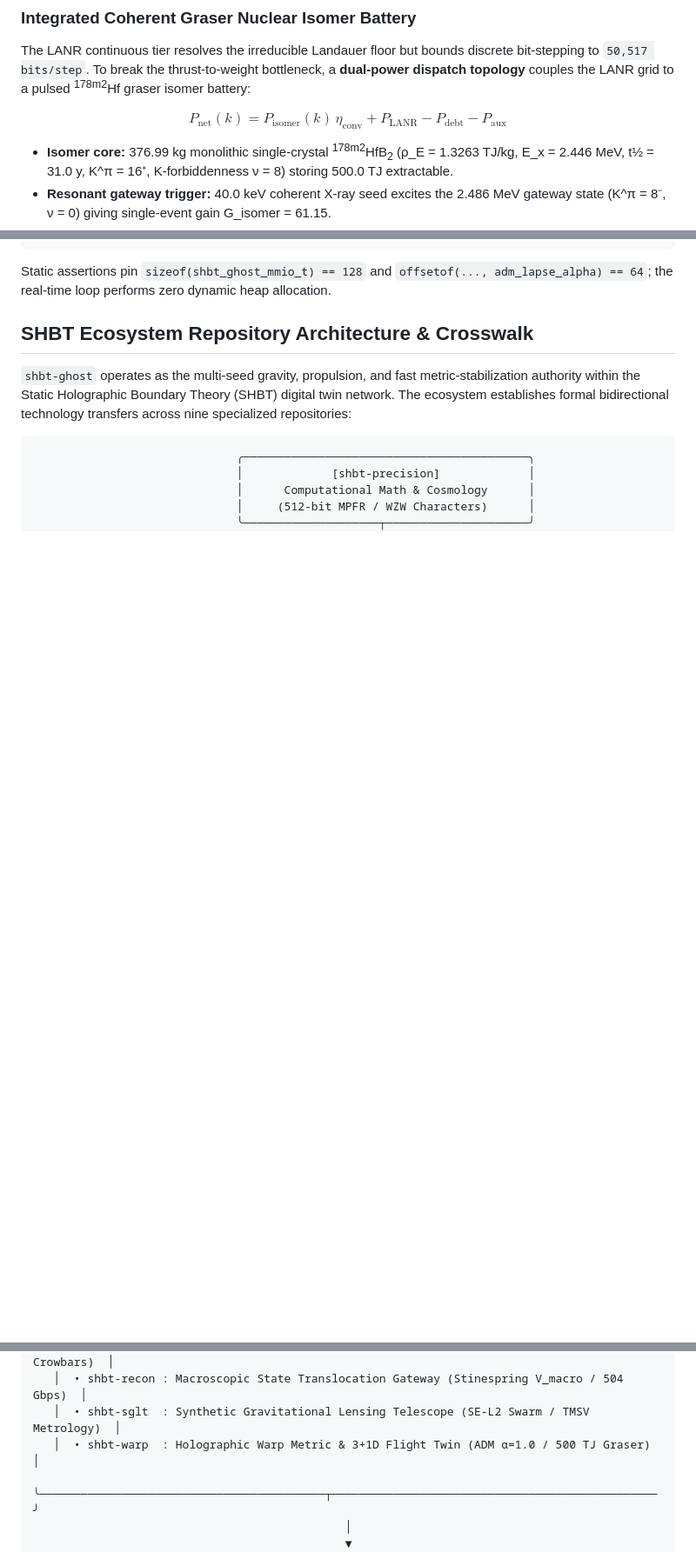
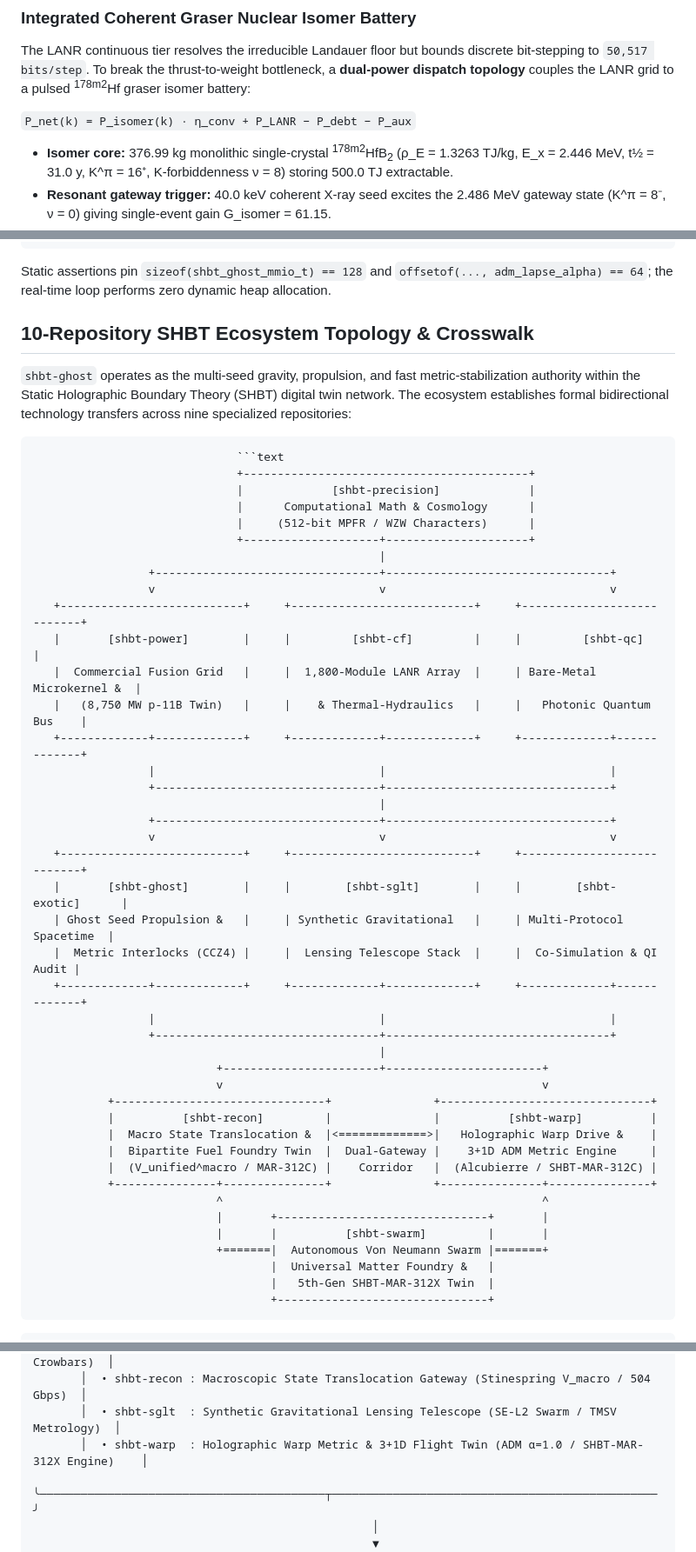
Before and after one commit to sys1own/shbt-ghost, a Markdown page: README.md, 3 parts joined by grey strips. Shown at 87% size. Rendered like a GitHub page; blank space fills up the shorter version.

Commit message:
docs(readme): synchronize 10-repository SHBT ecosystem topology, shbt-swarm lineage, and MAR-312X architecture

````diff
--- a/README.md
+++ b/README.md
@@ -29,9 +29,7 @@ Power is supplied by a 1,800-module LANR plant delivering `999.054 kW_net` (`555
 
 The LANR continuous tier resolves the irreducible Landauer floor but bounds discrete bit-stepping to `50,517 bits/step`. To break the thrust-to-weight bottleneck, a **dual-power dispatch topology** couples the LANR grid to a pulsed <sup>178m2</sup>Hf graser isomer battery:
 
-$$
-P_{\mathrm{net}}(k) = P_{\mathrm{isomer}}(k)\,\eta_{\mathrm{conv}} + P_{\mathrm{LANR}} - P_{\mathrm{debt}} - P_{\mathrm{aux}}
-$$
+`P_net(k) = P_isomer(k) · η_conv + P_LANR − P_debt − P_aux`
 
 - **Isomer core:** 376.99 kg monolithic single-crystal <sup>178m2</sup>HfB<sub>2</sub> (ρ_E = 1.3263 TJ/kg, E_x = 2.446 MeV, t½ = 31.0 y, K^π = 16⁺, K-forbiddenness ν = 8) storing 500.0 TJ extractable.
 - **Resonant gateway trigger:** 40.0 keV coherent X-ray seed excites the 2.486 MeV gateway state (K^π = 8⁻, ν = 0) giving single-event gain G_isomer = 61.15.
@@ -209,15 +207,53 @@ The battery/metric hardware window `shbt_ghost_mmio_t` (`kernel/include/shbt_gho
 
 Static assertions pin `sizeof(shbt_ghost_mmio_t) == 128` and `offsetof(..., adm_lapse_alpha) == 64`; the real-time loop performs zero dynamic heap allocation.
 
-## SHBT Ecosystem Repository Architecture & Crosswalk
+## 10-Repository SHBT Ecosystem Topology & Crosswalk
 
 `shbt-ghost` operates as the multi-seed gravity, propulsion, and fast metric-stabilization authority within the Static Holographic Boundary Theory (SHBT) digital twin network. The ecosystem establishes formal bidirectional technology transfers across nine specialized repositories:
 
-                                  ╭──────────────────────────────────────────╮
-                                  │             [shbt-precision]             │
-                                  │      Computational Math & Cosmology      │
-                                  │     (512-bit MPFR / WZW Characters)      │
-                                  ╰────────────────────┬─────────────────────╯
+                                  ```text
+                                  +------------------------------------------+
+                                  |             [shbt-precision]             |
+                                  |      Computational Math & Cosmology      |
+                                  |     (512-bit MPFR / WZW Characters)      |
+                                  +--------------------+---------------------+
+                                                       |
+                     +---------------------------------+---------------------------------+
+                     v                                 v                                 v
+       +---------------------------+     +---------------------------+     +---------------------------+
+       |       [shbt-power]        |     |         [shbt-cf]         |     |         [shbt-qc]         |
+       |  Commercial Fusion Grid   |     |  1,800-Module LANR Array  |     | Bare-Metal Microkernel &  |
+       |   (8,750 MW p-11B Twin)   |     |    & Thermal-Hydraulics   |     |   Photonic Quantum Bus    |
+       +-------------+-------------+     +-------------+-------------+     +-------------+-------------+
+                     |                                 |                                 |
+                     +---------------------------------+---------------------------------+
+                                                       |
+                     +---------------------------------+---------------------------------+
+                     v                                 v                                 v
+       +---------------------------+     +---------------------------+     +---------------------------+
+       |       [shbt-ghost]        |     |        [shbt-sglt]        |     |        [shbt-exotic]      |
+       | Ghost Seed Propulsion &   |     | Synthetic Gravitational   |     | Multi-Protocol Spacetime  |
+       |  Metric Interlocks (CCZ4) |     |  Lensing Telescope Stack  |     |  Co-Simulation & QI Audit |
+       +-------------+-------------+     +-------------+-------------+     +-------------+-------------+
+                     |                                 |                                 |
+                     +---------------------------------+---------------------------------+
+                                                       |
+                               +-----------------------+-----------------------+
+                               v                                               v
+               +-------------------------------+               +-------------------------------+
+               |          [shbt-recon]         |               |          [shbt-warp]          |
+               |  Macro State Translocation &  |<=============>|   Holographic Warp Drive &    |
+               |  Bipartite Fuel Foundry Twin  |  Dual-Gateway |    3+1D ADM Metric Engine     |
+               |  (V_unified^macro / MAR-312C) |    Corridor   |  (Alcubierre / SHBT-MAR-312C) |
+               +---------------+---------------+               +---------------+---------------+
+                               ^                                               ^
+                               |       +-------------------------------+       |
+                               |       |          [shbt-swarm]         |       |
+                               +=======|  Autonomous Von Neumann Swarm |=======+
+                                       |  Universal Matter Foundry &   |
+                                       |   5th-Gen SHBT-MAR-312X Twin  |
+                                       +-------------------------------+
+```
                                                        │
                      ┌─────────────────────────────────┼─────────────────────────────────┐
                      ▼                                 ▼                                 ▼
@@ -235,7 +271,7 @@ Static assertions pin `sizeof(shbt_ghost_mmio_t) == 128` and `offsetof(..., adm_
        │  • shbt-ghost : Reactionless Propulsion & Local Gravity Wells (3+1 CCZ4 / PCSS Crowbars)  │
        │  • shbt-recon : Macroscopic State Translocation Gateway (Stinespring V_macro / 504 Gbps)  │
        │  • shbt-sglt  : Synthetic Gravitational Lensing Telescope (SE-L2 Swarm / TMSV Metrology)  │
-       │  • shbt-warp  : Holographic Warp Metric & 3+1D Flight Twin (ADM α=1.0 / 500 TJ Graser)    │
+       │  • shbt-warp  : Holographic Warp Metric & 3+1D Flight Twin (ADM α=1.0 / SHBT-MAR-312X Engine)    │
        ╰──────────────────────────────────────────┬────────────────────────────────────────────────╯
                                                   │
                                                   ▼
````
Also changed, not shown: other parts of README.md (+18 -22 lines).
